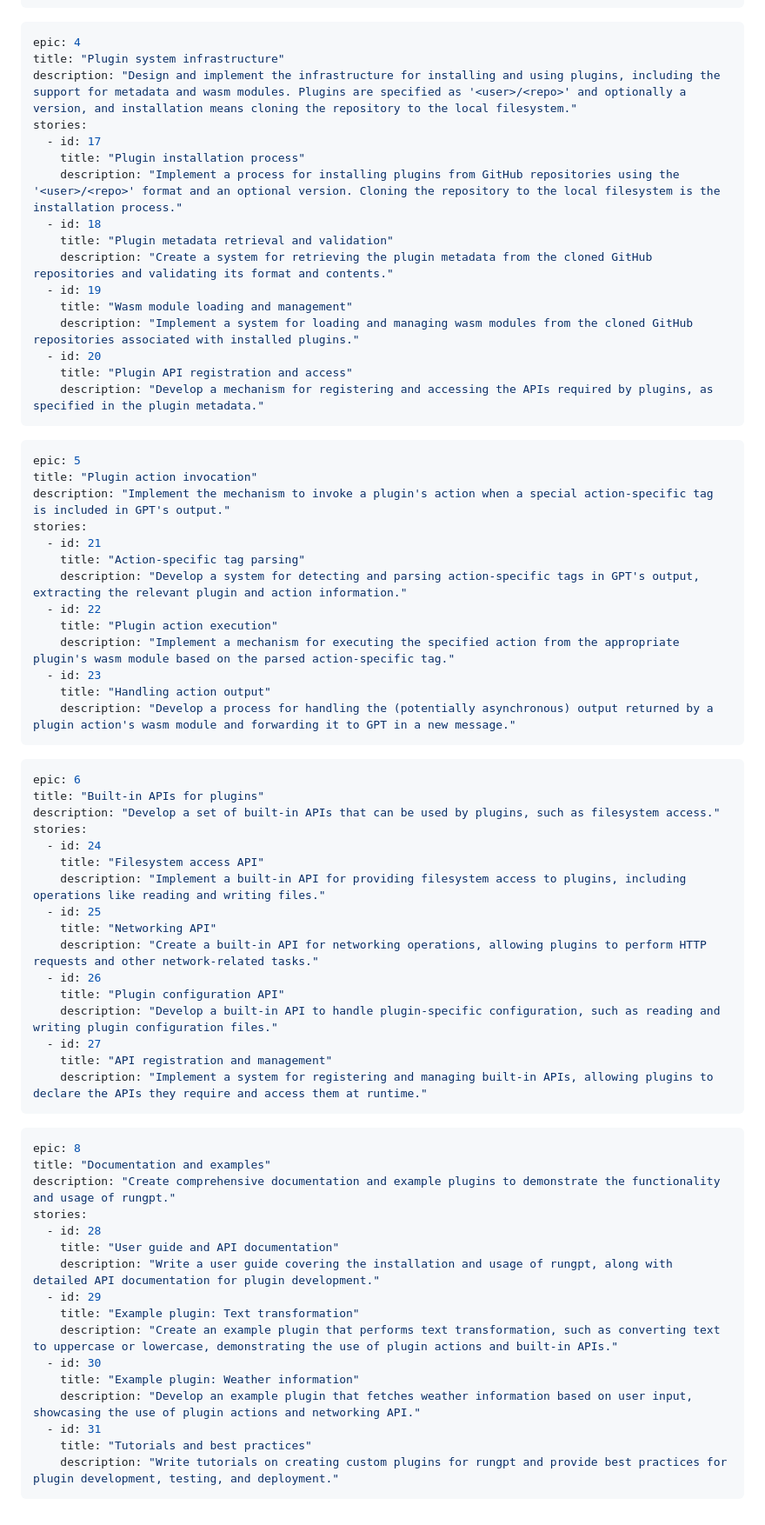
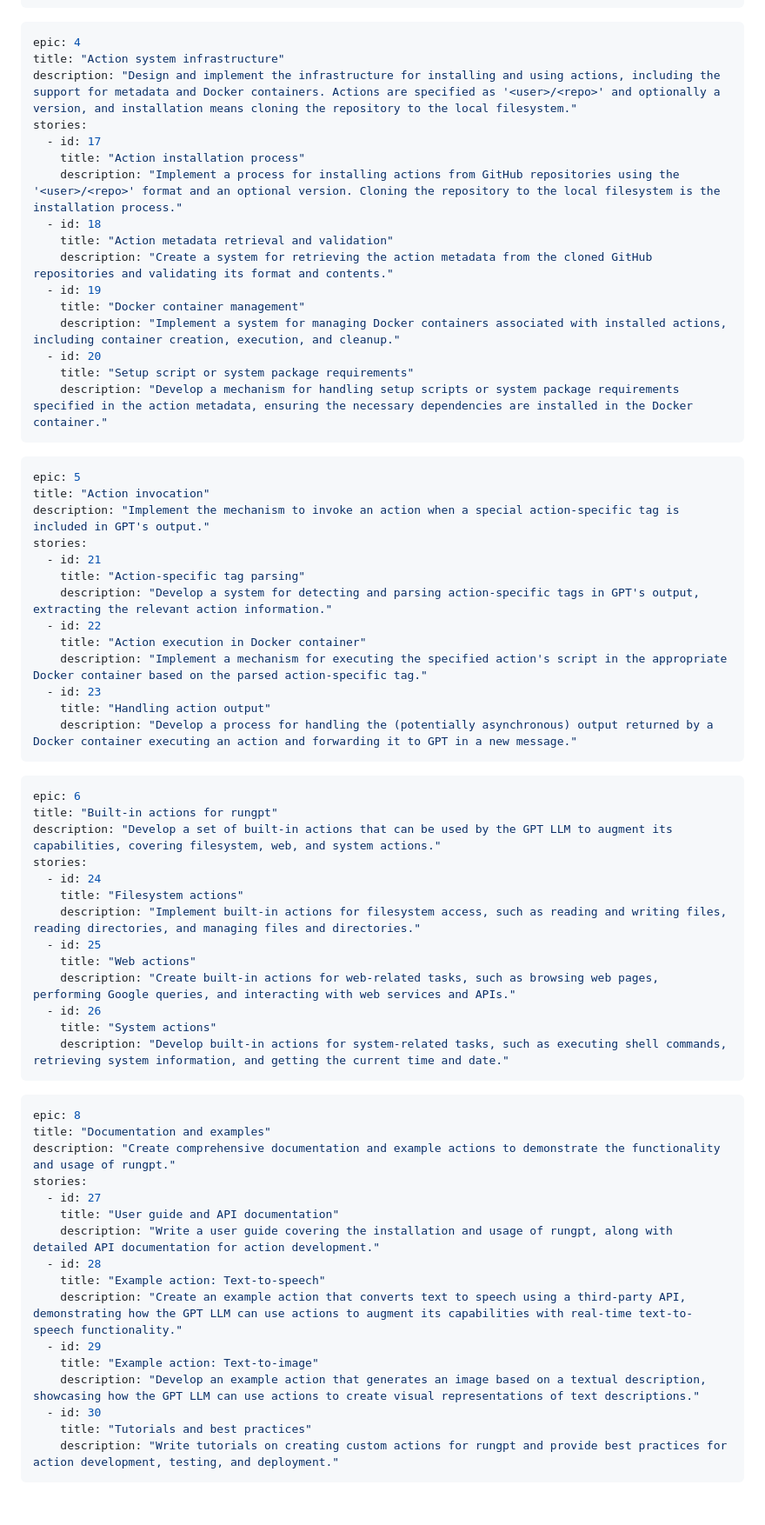
Before and after one commit to andywer/rungpt, a Markdown page: development.md, the part around one of its changes. Shown at 87% size. GitHub-like rendering.

Commit message:
Change concept: Actions run in docker container

````diff
--- a/development.md
+++ b/development.md
@@ -80,73 +113,70 @@ stories:
 
 ```yaml
 epic: 4
-title: "Plugin system infrastructure"
-description: "Design and implement the infrastructure for installing and using plugins, including the support for metadata and wasm modules. Plugins are specified as '<user>/<repo>' and optionally a version, and installation means cloning the repository to the local filesystem."
+title: "Action system infrastructure"
+description: "Design and implement the infrastructure for installing and using actions, including the support for metadata and Docker containers. Actions are specified as '<user>/<repo>' and optionally a version, and installation means cloning the repository to the local filesystem."
 stories:
   - id: 17
-    title: "Plugin installation process"
-    description: "Implement a process for installing plugins from GitHub repositories using the '<user>/<repo>' format and an optional version. Cloning the repository to the local filesystem is the installation process."
+    title: "Action installation process"
+    description: "Implement a process for installing actions from GitHub repositories using the '<user>/<repo>' format and an optional version. Cloning the repository to the local filesystem is the installation process."
   - id: 18
-    title: "Plugin metadata retrieval and validation"
-    description: "Create a system for retrieving the plugin metadata from the cloned GitHub repositories and validating its format and contents."
+    title: "Action metadata retrieval and validation"
+    description: "Create a system for retrieving the action metadata from the cloned GitHub repositories and validating its format and contents."
   - id: 19
-    title: "Wasm module loading and management"
-    description: "Implement a system for loading and managing wasm modules from the cloned GitHub repositories associated with installed plugins."
+    title: "Docker container management"
+    description: "Implement a system for managing Docker containers associated with installed actions, including container creation, execution, and cleanup."
   - id: 20
-    title: "Plugin API registration and access"
-    description: "Develop a mechanism for registering and accessing the APIs required by plugins, as specified in the plugin metadata."
+    title: "Setup script or system package requirements"
+    description: "Develop a mechanism for handling setup scripts or system package requirements specified in the action metadata, ensuring the necessary dependencies are installed in the Docker container."
 ```
 
 ```yaml
 epic: 5
-title: "Plugin action invocation"
-description: "Implement the mechanism to invoke a plugin's action when a special action-specific tag is included in GPT's output."
+title: "Action invocation"
+description: "Implement the mechanism to invoke an action when a special action-specific tag is included in GPT's output."
 stories:
   - id: 21
     title: "Action-specific tag parsing"
-    description: "Develop a system for detecting and parsing action-specific tags in GPT's output, extracting the relevant plugin and action information."
+    description: "Develop a system for detecting and parsing action-specific tags in GPT's output, extracting the relevant action information."
   - id: 22
-    title: "Plugin action execution"
-    description: "Implement a mechanism for executing the specified action from the appropriate plugin's wasm module based on the parsed action-specific tag."
+    title: "Action execution in Docker container"
+    description: "Implement a mechanism for executing the specified action's script in the appropriate Docker container based on the parsed action-specific tag."
   - id: 23
     title: "Handling action output"
-    description: "Develop a process for handling the (potentially asynchronous) output returned by a plugin action's wasm module and forwarding it to GPT in a new message."
+    description: "Develop a process for handling the (potentially asynchronous) output returned by a Docker container executing an action and forwarding it to GPT in a new message."
 ```
 
 ```yaml
 epic: 6
-title: "Built-in APIs for plugins"
-description: "Develop a set of built-in APIs that can be used by plugins, such as filesystem access."
+title: "Built-in actions for rungpt"
+description: "Develop a set of built-in actions that can be used by the GPT LLM to augment its capabilities, covering filesystem, web, and system actions."
 stories:
   - id: 24
-    title: "Filesystem access API"
-    description: "Implement a built-in API for providing filesystem access to plugins, including operations like reading and writing files."
+    title: "Filesystem actions"
+    description: "Implement built-in actions for filesystem access, such as reading and writing files, reading directories, and managing files and directories."
   - id: 25
-    title: "Networking API"
-    description: "Create a built-in API for networking operations, allowing plugins to perform HTTP requests and other network-related tasks."
+    title: "Web actions"
+    description: "Create built-in actions for web-related tasks, such as browsing web pages, performing Google queries, and interacting with web services and APIs."
   - id: 26
-    title: "Plugin configuration API"
-    description: "Develop a built-in API to handle plugin-specific configuration, such as reading and writing plugin configuration files."
-  - id: 27
-    title: "API registration and management"
-    description: "Implement a system for registering and managing built-in APIs, allowing plugins to declare the APIs they require and access them at runtime."
+    title: "System actions"
+    description: "Develop built-in actions for system-related tasks, such as executing shell commands, retrieving system information, and getting the current time and date."
 ```
 
 ```yaml
 epic: 8
 title: "Documentation and examples"
-description: "Create comprehensive documentation and example plugins to demonstrate the functionality and usage of rungpt."
+description: "Create comprehensive documentation and example actions to demonstrate the functionality and usage of rungpt."
 stories:
+  - id: 27
+    title: "User guide and API documentation"
+    description: "Write a user guide covering the installation and usage of rungpt, along with detailed API documentation for action development."
   - id: 28
-    title: "User guide and API documentation"
-    description: "Write a user guide covering the installation and usage of rungpt, along with detailed API documentation for plugin development."
+    title: "Example action: Text-to-speech"
+    description: "Create an example action that converts text to speech using a third-party API, demonstrating how the GPT LLM can use actions to augment its capabilities with real-time text-to-speech functionality."
   - id: 29
-    title: "Example plugin: Text transformation"
-    description: "Create an example plugin that performs text transformation, such as converting text to uppercase or lowercase, demonstrating the use of plugin actions and built-in APIs."
+    title: "Example action: Text-to-image"
+    description: "Develop an example action that generates an image based on a textual description, showcasing how the GPT LLM can use actions to create visual representations of text descriptions."
   - id: 30
-    title: "Example plugin: Weather information"
-    description: "Develop an example plugin that fetches weather information based on user input, showcasing the use of plugin actions and networking API."
-  - id: 31
     title: "Tutorials and best practices"
-    description: "Write tutorials on creating custom plugins for rungpt and provide best practices for plugin development, testing, and deployment."
+    description: "Write tutorials on creating custom actions for rungpt and provide best practices for action development, testing, and deployment."
 ```
````
Also changed, not shown: other parts of development.md (+37 -4 lines).
